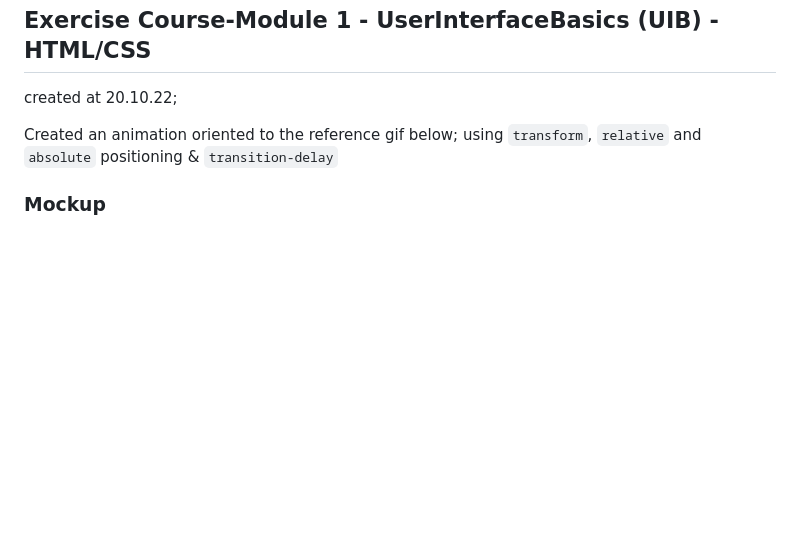
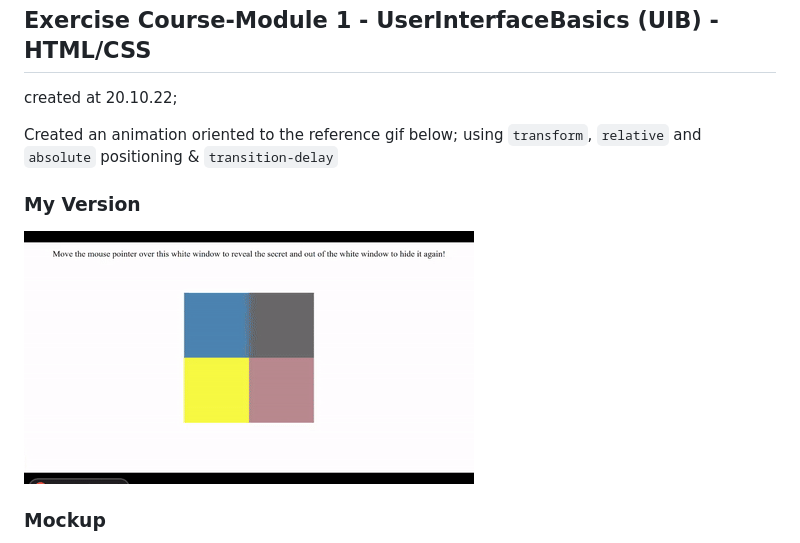
Before and after one commit to doreenkruppa/uib-module1_Secret-unfolds_CSS-Animation, a Markdown page: README.md, the part around the change printed below. Rendered like a GitHub page; pictures changed too: SecretUnfolds-25September20243-ezgif.com-crop.gif (added); blank space fills up the shorter version.

```diff
--- a/README.md
+++ b/README.md
@@ -6,5 +6,9 @@ created at 20.10.22;
 
 Created an animation oriented to the reference gif below; using `transform`, `relative` and `absolute` positioning & `transition-delay`
 
+### My Version
+
+![my version](./SecretUnfolds-25September20243-ezgif.com-crop.gif)
+
 ### Mockup
 
```
Also changed, not shown: other parts of README.md (+1 -6 lines), my_version.png (deleted), 1 other file.
